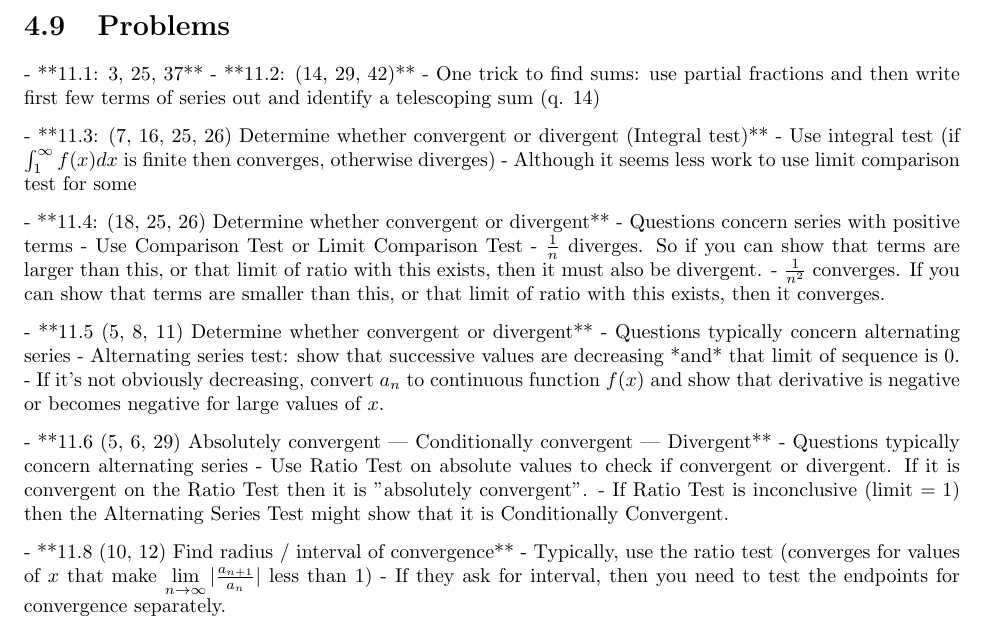
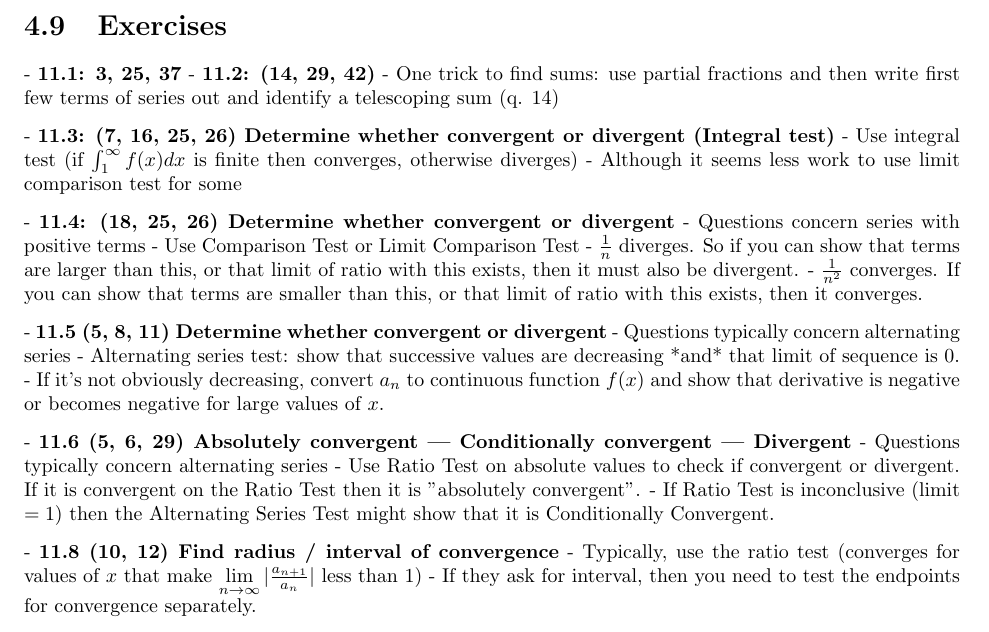
Before and after one commit to dandavison/mathematics, a LaTeX thesis (notes.tex, which reads real-analysis.tex): part of page 91 of 193, cut at the place of the change. Compiled offline with pdfLaTeX.

Commit message:
Formatting

```diff
--- a/real-analysis.tex
+++ b/real-analysis.tex
@@ -235,33 +235,33 @@ A common question is: over what interval of $x$-values does the series converge?
 
 
 
-\section{Problems}
+\section{Exercises}
 
-- **11.1: 3, 25, 37**
-- **11.2: (14, 29, 42)**
+- \textbf{11.1: 3, 25, 37}
+- \textbf{11.2: (14, 29, 42)}
     - One trick to find sums: use partial fractions and then write first few terms of series out and identify a telescoping sum (q. 14)
 
-- **11.3: (7, 16, 25, 26) Determine whether convergent or divergent (Integral test)**
+- \textbf{11.3: (7, 16, 25, 26) Determine whether convergent or divergent (Integral test)}
     - Use integral test (if $\int_1^\infty f(x) dx$ is finite then converges, otherwise diverges)
     - Although it seems less work to use limit comparison test for some
 
-- **11.4: (18, 25, 26) Determine whether convergent or divergent**
+- \textbf{11.4: (18, 25, 26) Determine whether convergent or divergent}
     - Questions concern series with positive terms
     - Use Comparison Test or Limit Comparison Test
     - $\frac{1}{n}$ diverges. So if you can show that terms are larger than this, or that limit of ratio with this exists, then it must also be divergent.
     - $\frac{1}{n^2}$ converges. If you can show that terms are smaller than this, or that limit of ratio with this exists, then it converges.
 
-- **11.5 (5, 8, 11) Determine whether convergent or divergent**
+- \textbf{11.5 (5, 8, 11) Determine whether convergent or divergent}
     - Questions typically concern alternating series
     - Alternating series test: show that successive values are decreasing *and* that limit of sequence is 0.
     - If it's not obviously decreasing, convert $a_n$ to continuous function $f(x)$ and show that derivative is negative or becomes negative for large values of $x$.
 
-- **11.6 (5, 6, 29) Absolutely convergent | Conditionally convergent | Divergent**
+- \textbf{11.6 (5, 6, 29) Absolutely convergent | Conditionally convergent | Divergent}
     - Questions typically concern alternating series
     - Use Ratio Test on absolute values to check if convergent or divergent. If it is convergent on the Ratio Test then it is "absolutely convergent".
     - If Ratio Test is inconclusive (limit $= 1$) then the Alternating Series Test might show that it is Conditionally Convergent.
 
-- **11.8 (10, 12) Find radius / interval of convergence**
+- \textbf{11.8 (10, 12) Find radius / interval of convergence}
     - Typically, use the ratio test (converges for values of $x$ that make $\limn |\frac{a_{n+1}}{a_n}|$ less than 1)
     - If they ask for interval, then you need to test the endpoints for convergence separately.
 
```
Also changed, not shown: real-analysis.tex (4 more changed lines).
